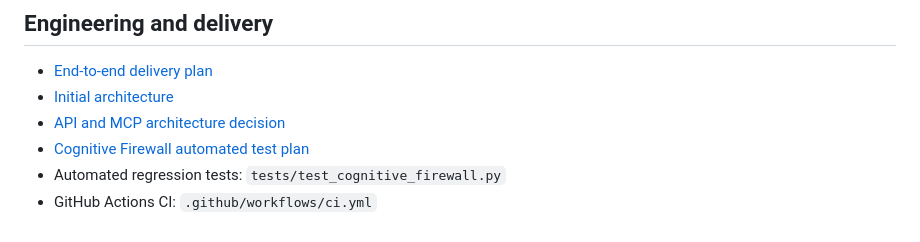
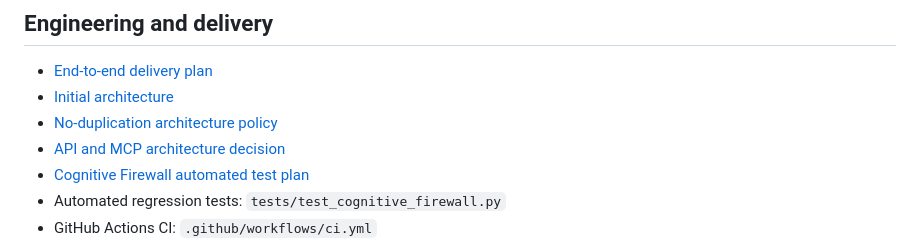
Before and after one commit to Swapnild007/chanakya, a Markdown page: README.md, the part around the change. Rendered like a GitHub page.

Commit message:
Link no-duplication policy from repository overview

```diff
--- a/README.md
+++ b/README.md
@@ -33,6 +33,7 @@ This is an enabling-engine hypothesis, not the whole product story. It must be t
 
 - [End-to-end delivery plan](docs/DELIVERY_PLAN.md)
 - [Initial architecture](docs/ARCHITECTURE.md)
+- [No-duplication architecture policy](docs/NO_DUPLICATION_POLICY.md)
 - [API and MCP architecture decision](docs/API_MCP_ARCHITECTURE.md)
 - [Cognitive Firewall automated test plan](tests/COGNITIVE_FIREWALL_TEST_PLAN.md)
 - Automated regression tests: `tests/test_cognitive_firewall.py`
```
